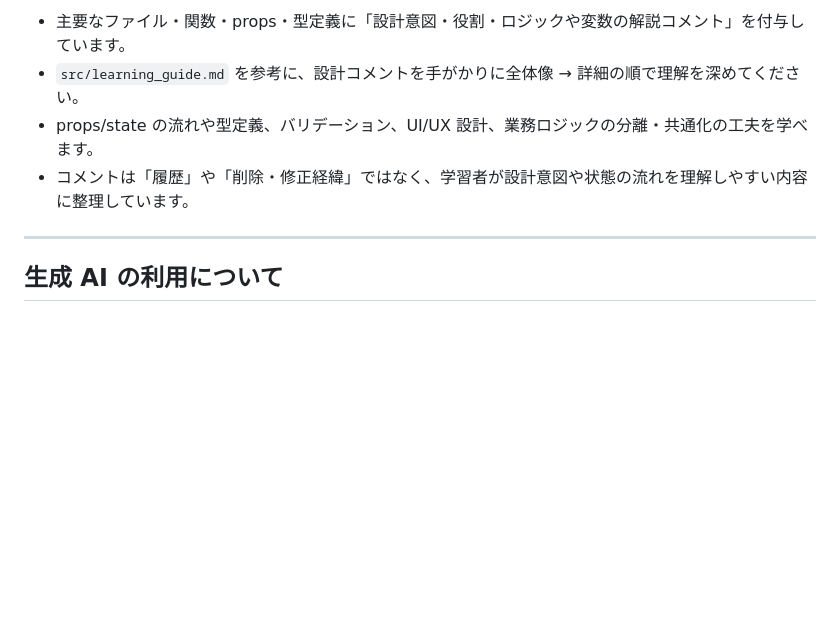
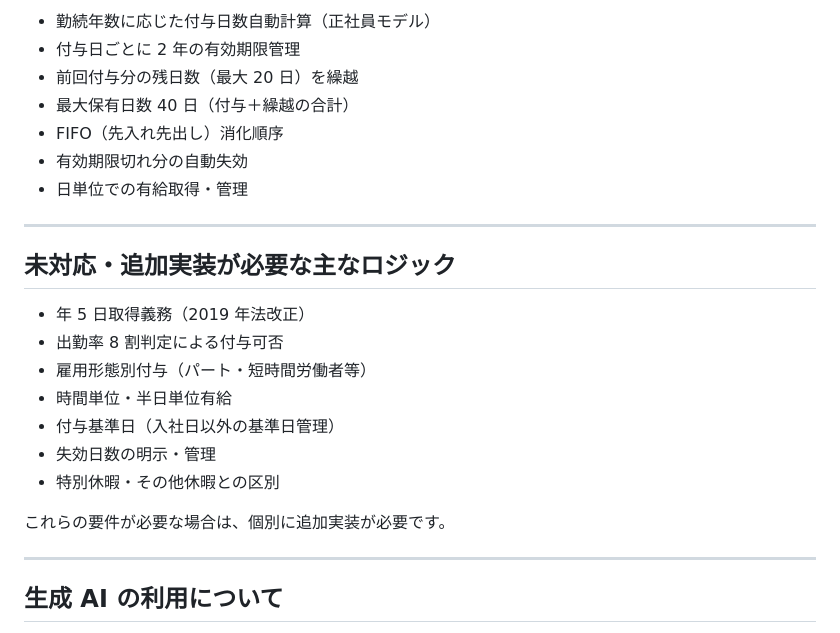
Before and after one commit to smurak1201/paid-leave-manager, a Markdown page: README.md, the part around one of its changes. GitHub-like rendering; blank space fills up the shorter version.

Commit message:
README.mdの内容を更新し、バックエンド起動方法の追記や機能説明の明確化を行いました。また、未対応のロジックに関するセクションを追加しました。

```diff
--- a/README.md
+++ b/README.md
@@ -61,8 +64,25 @@
 
-- 主要なファイル・関数・props・型定義に「設計意図・役割・ロジックや変数の解説コメント」を付与しています。
-- `src/learning_guide.md` を参考に、設計コメントを手がかりに全体像 → 詳細の順で理解を深めてください。
-- props/state の流れや型定義、バリデーション、UI/UX 設計、業務ロジックの分離・共通化の工夫を学べます。
-- コメントは「履歴」や「削除・修正経緯」ではなく、学習者が設計意図や状態の流れを理解しやすい内容に整理しています。
+- 勤続年数に応じた付与日数自動計算（正社員モデル）
+- 付与日ごとに 2 年の有効期限管理
+- 前回付与分の残日数（最大 20 日）を繰越
+- 最大保有日数 40 日（付与＋繰越の合計）
+- FIFO（先入れ先出し）消化順序
+- 有効期限切れ分の自動失効
+- 日単位での有給取得・管理
+
+---
+
+## 未対応・追加実装が必要な主なロジック
+
+- 年 5 日取得義務（2019 年法改正）
+- 出勤率 8 割判定による付与可否
+- 雇用形態別付与（パート・短時間労働者等）
+- 時間単位・半日単位有給
+- 付与基準日（入社日以外の基準日管理）
+- 失効日数の明示・管理
+- 特別休暇・その他休暇との区別
+
+これらの要件が必要な場合は、個別に追加実装が必要です。
 
 ---
 
```
Also changed, not shown: other parts of README.md (+8 -5 lines).
